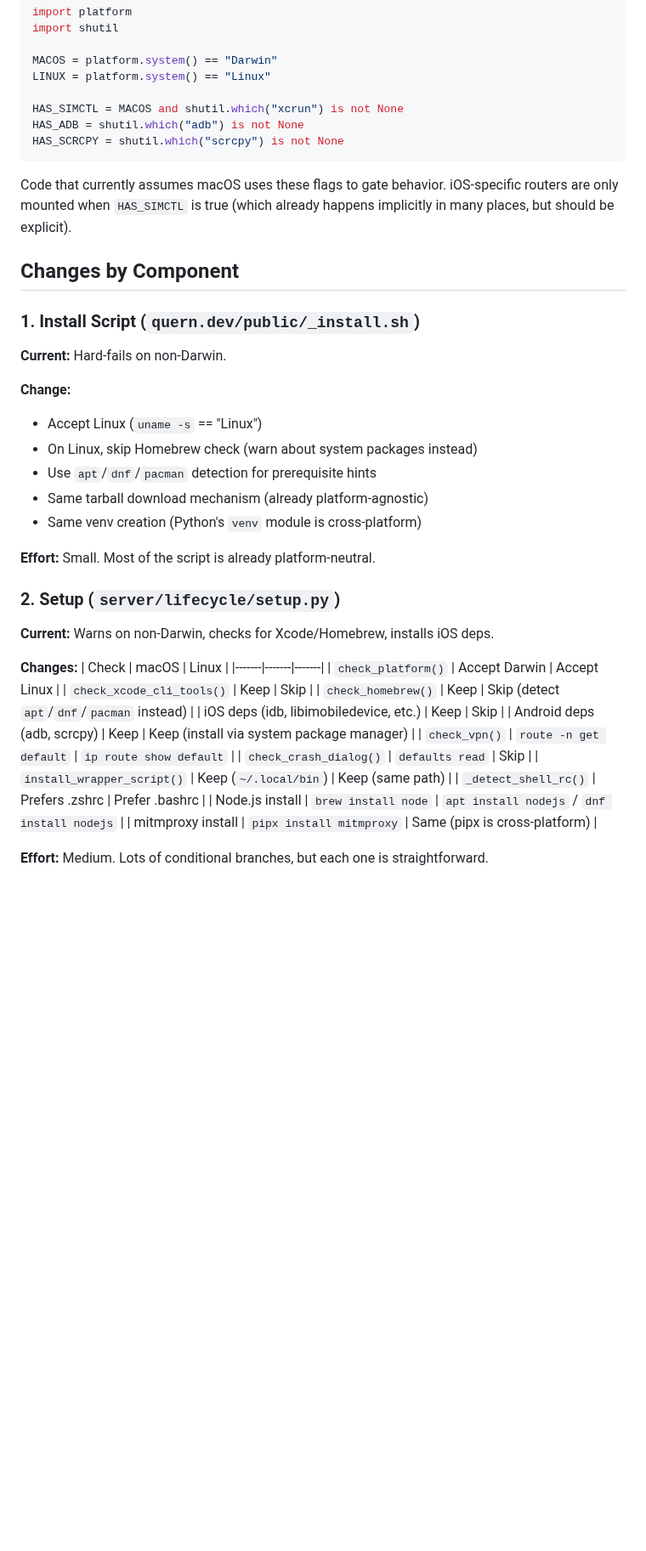
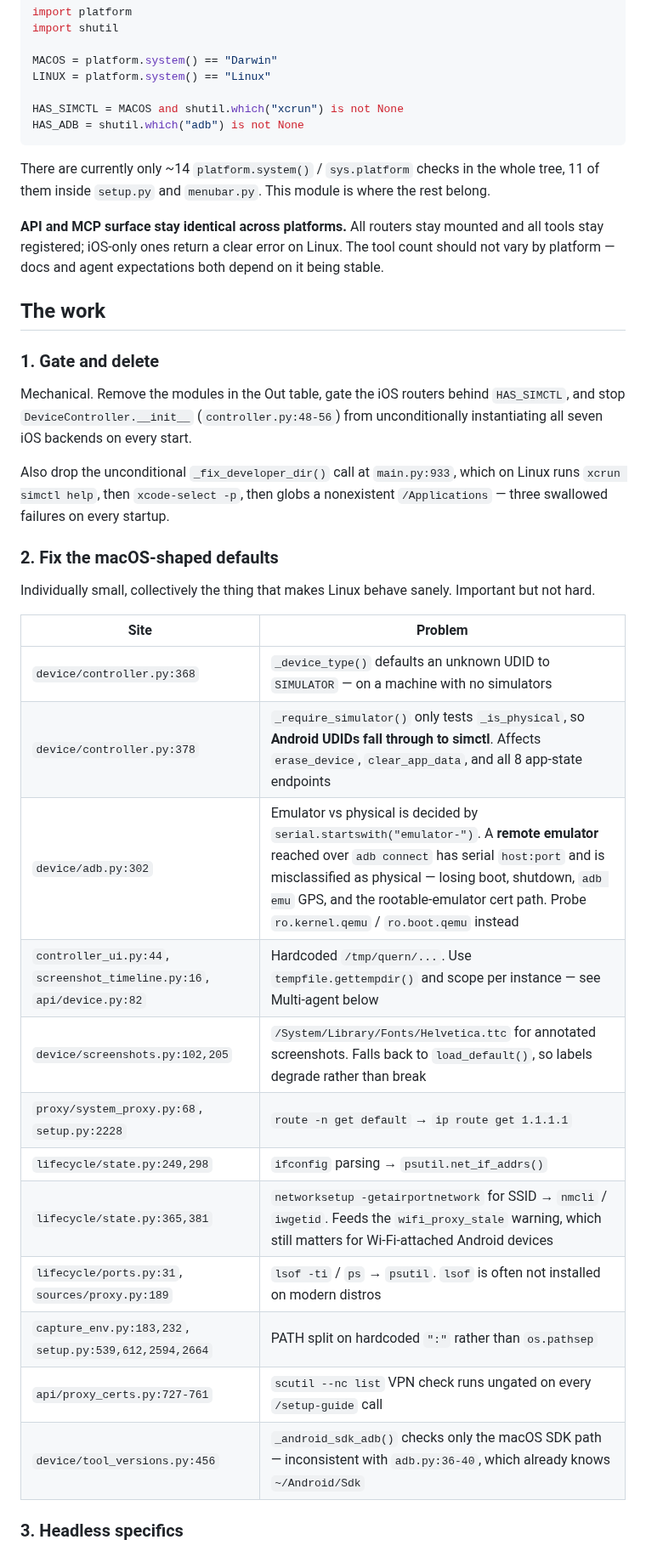
Before and after one commit to quern-dev/quern, a Markdown page: docs/linux-support-plan.md, the part around one of its changes. Shown at 85% size. Rendered like a GitHub page; blank space fills up the shorter version.

````diff
--- a/docs/linux-support-plan.md
+++ b/docs/linux-support-plan.md
@@ -35,44 +68,48 @@ LINUX = platform.system() == "Linux"
 
 HAS_SIMCTL = MACOS and shutil.which("xcrun") is not None
 HAS_ADB = shutil.which("adb") is not None
-HAS_SCRCPY = shutil.which("scrcpy") is not None
 ```
 
-Code that currently assumes macOS uses these flags to gate behavior. iOS-specific routers are only mounted when `HAS_SIMCTL` is true (which already happens implicitly in many places, but should be explicit).
+There are currently only ~14 `platform.system()` / `sys.platform` checks in the
+whole tree, 11 of them inside `setup.py` and `menubar.py`. This module is where
+the rest belong.
 
-## Changes by Component
+**API and MCP surface stay identical across platforms.** All routers stay
+mounted and all tools stay registered; iOS-only ones return a clear error on
+Linux. The tool count should not vary by platform — docs and agent expectations
+both depend on it being stable.
 
-### 1. Install Script (`quern.dev/public/_install.sh`)
+## The work
 
-**Current:** Hard-fails on non-Darwin.
+### 1. Gate and delete
 
-**Change:**
-- Accept Linux (`uname -s` == "Linux")
-- On Linux, skip Homebrew check (warn about system packages instead)
-- Use `apt`/`dnf`/`pacman` detection for prerequisite hints
-- Same tarball download mechanism (already platform-agnostic)
-- Same venv creation (Python's `venv` module is cross-platform)
+Mechanical. Remove the modules in the Out table, gate the iOS routers behind
+`HAS_SIMCTL`, and stop `DeviceController.__init__` (`controller.py:48-56`) from
+unconditionally instantiating all seven iOS backends on every start.
 
-**Effort:** Small. Most of the script is already platform-neutral.
+Also drop the unconditional `_fix_developer_dir()` call at `main.py:933`, which
+on Linux runs `xcrun simctl help`, then `xcode-select -p`, then globs a
+nonexistent `/Applications` — three swallowed failures on every startup.
 
-### 2. Setup (`server/lifecycle/setup.py`)
+### 2. Fix the macOS-shaped defaults
 
-**Current:** Warns on non-Darwin, checks for Xcode/Homebrew, installs iOS deps.
+Individually small, collectively the thing that makes Linux behave sanely.
+Important but not hard.
 
-**Changes:**
-| Check | macOS | Linux |
-|-------|-------|-------|
-| `check_platform()` | Accept Darwin | Accept Linux |
-| `check_xcode_cli_tools()` | Keep | Skip |
-| `check_homebrew()` | Keep | Skip (detect `apt`/`dnf`/`pacman` instead) |
-| iOS deps (idb, libimobiledevice, etc.) | Keep | Skip |
-| Android deps (adb, scrcpy) | Keep | Keep (install via system package manager) |
-| `check_vpn()` | `route -n get default` | `ip route show default` |
-| `check_crash_dialog()` | `defaults read` | Skip |
-| `install_wrapper_script()` | Keep (`~/.local/bin`) | Keep (same path) |
-| `_detect_shell_rc()` | Prefers .zshrc | Prefer .bashrc |
-| Node.js install | `brew install node` | `apt install nodejs` / `dnf install nodejs` |
-| mitmproxy install | `pipx install mitmproxy` | Same (pipx is cross-platform) |
+| Site | Problem |
+|---|---|
+| `device/controller.py:368` | `_device_type()` defaults an unknown UDID to `SIMULATOR` — on a machine with no simulators |
+| `device/controller.py:378` | `_require_simulator()` only tests `_is_physical`, so **Android UDIDs fall through to simctl**. Affects `erase_device`, `clear_app_data`, and all 8 app-state endpoints |
+| `device/adb.py:302` | Emulator vs physical is decided by `serial.startswith("emulator-")`. A **remote emulator** reached over `adb connect` has serial `host:port` and is misclassified as physical — losing boot, shutdown, `adb emu` GPS, and the rootable-emulator cert path. Probe `ro.kernel.qemu` / `ro.boot.qemu` instead |
+| `controller_ui.py:44`, `screenshot_timeline.py:16`, `api/device.py:82` | Hardcoded `/tmp/quern/...`. Use `tempfile.gettempdir()` and scope per instance — see Multi-agent below |
+| `device/screenshots.py:102,205` | `/System/Library/Fonts/Helvetica.ttc` for annotated screenshots. Falls back to `load_default()`, so labels degrade rather than break |
+| `proxy/system_proxy.py:68`, `setup.py:2228` | `route -n get default` → `ip route get 1.1.1.1` |
+| `lifecycle/state.py:249,298` | `ifconfig` parsing → `psutil.net_if_addrs()` |
+| `lifecycle/state.py:365,381` | `networksetup -getairportnetwork` for SSID → `nmcli` / `iwgetid`. Feeds the `wifi_proxy_stale` warning, which still matters for Wi-Fi-attached Android devices |
+| `lifecycle/ports.py:31`, `sources/proxy.py:189` | `lsof -ti` / `ps` → `psutil`. `lsof` is often not installed on modern distros |
+| `capture_env.py:183,232`, `setup.py:539,612,2594,2664` | PATH split on hardcoded `":"` rather than `os.pathsep` |
+| `api/proxy_certs.py:727-761` | `scutil --nc list` VPN check runs ungated on every `/setup-guide` call |
+| `device/tool_versions.py:456` | `_android_sdk_adb()` checks only the macOS SDK path — inconsistent with `adb.py:36-40`, which already knows `~/Android/Sdk` |
 
-**Effort:** Medium. Lots of conditional branches, but each one is straightforward.
+### 3. Headless specifics
 
````
Also changed, not shown: other parts of docs/linux-support-plan.md (+163 -218 lines).
